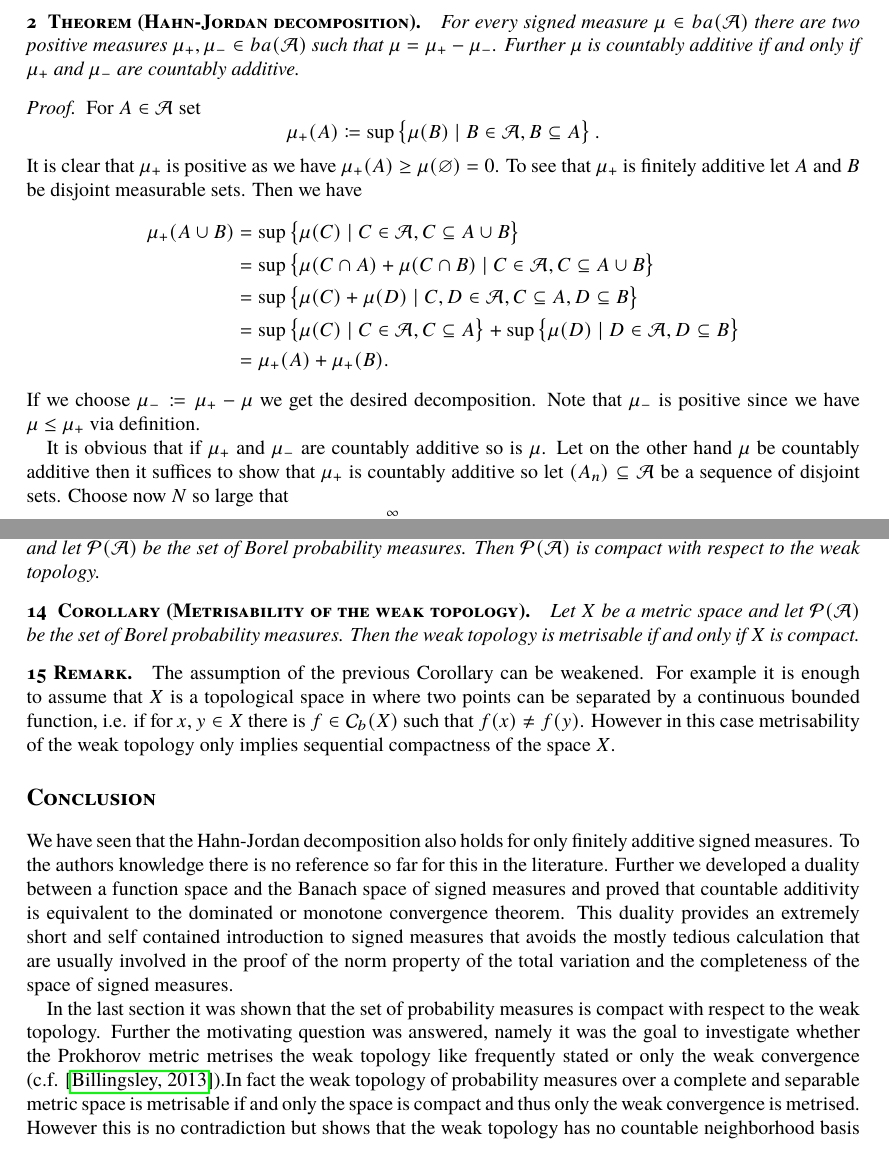
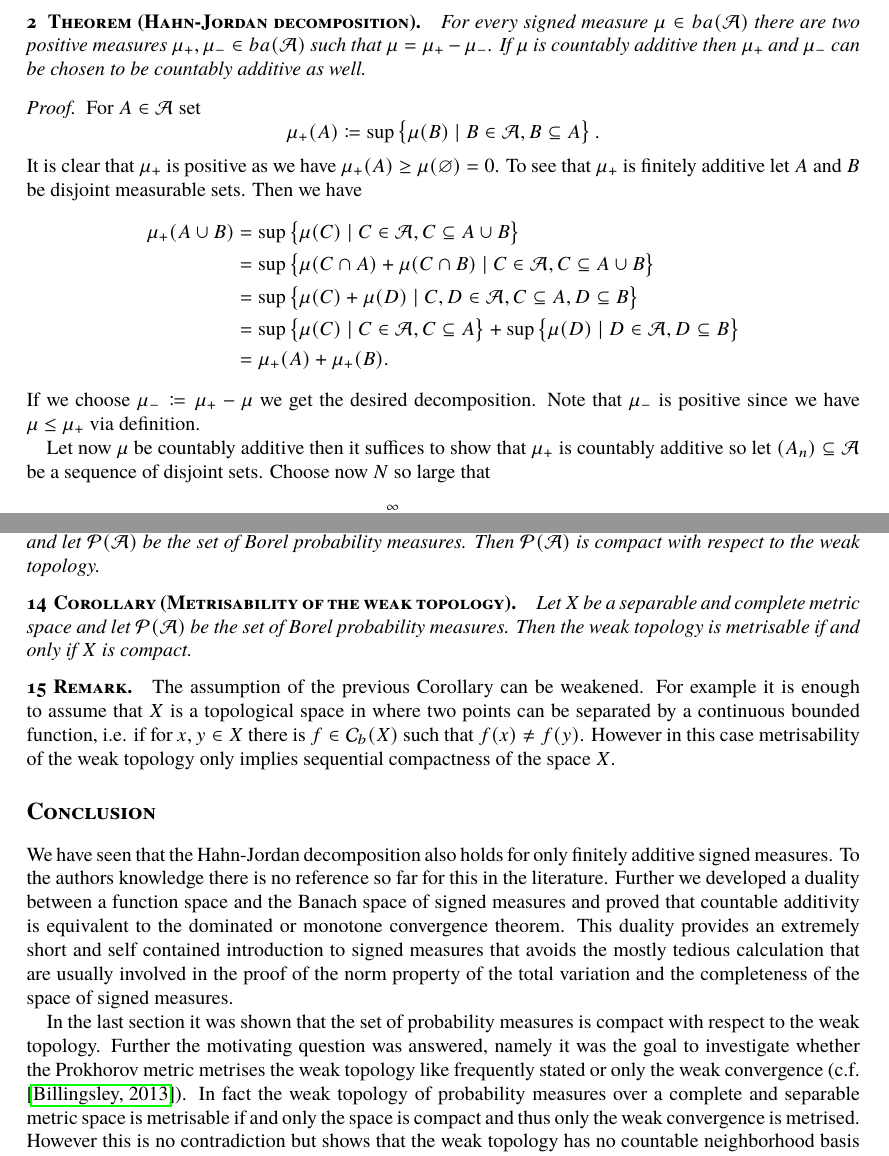
Before and after one commit to muellerjohannes/measures-as-duals, a LaTeX document (measures-scr-style.tex, which reads manuscript-3.tex): two parts of pages 2 and 7 of 7, joined at a grey line, cut so that both start at the same text. Compiled offline with pdfLaTeX; the source files are stored in an older character set and shown here as Unicode; a missing font is replaced by an installed copy or a similar font.

Commit message:
Small correction in the Hahn-Jordan decomposition.

```diff
--- a/manuscript-3.tex
+++ b/manuscript-3.tex
@@ -28,7 +28,7 @@ by \(ba(\mathcal A)\) and the space of bounded and countably additive measures b
 \end{defi}
 
 \begin{theo}[Hahn-Jordan decomposition]
-For every signed measure \(\mu\in ba(\mathcal A)\) there are two positive measures \(\mu_+, \mu_-\in ba(\mathcal A)\) such that \(\mu = \mu_+-\mu_-\). Further \(\mu\) is countably additive if and only if \(\mu_+\) and \(\mu_-\) are countably additive.
+For every signed measure \(\mu\in ba(\mathcal A)\) there are two positive measures \(\mu_+, \mu_-\in ba(\mathcal A)\) such that \(\mu = \mu_+-\mu_-\). If \(\mu\) is countably additive then  \(\mu_+\) and \(\mu_-\) can be chosen to be countably additive as well.
 \end{theo}
 \begin{proof}
 For \(A\in\mathcal A\) set
@@ -50,7 +50,8 @@ It is clear that \(\mu_+\) is positive as we have \(\mu_+(A)\ge \mu(\varnothing)
 %and as this holds for all \(\varepsilon>0\) we attain the other inequality.
 If we choose \(\mu_-\coloneqq \mu_+-\mu\) we get the desired decomposition. Note that \(\mu_-\) is positive since we have \(\mu\le \mu_+\) via definition.
 
-It is obvious that if \(\mu_+\) and \(\mu_-\) are countably additive so is \(\mu\). Let on the other hand \(\mu\) be countably additive then it suffices to show that \(\mu_+\) is countably additive so let \((A_n)\subseteq\mathcal A\) be a sequence of disjoint sets. Choose now \(N\) so large that
+%It is obvious that if \(\mu_+\) and \(\mu_-\) are countably additive so is \(\mu\).
+Let now \(\mu\) be countably additive then it suffices to show that \(\mu_+\) is countably additive so let \((A_n)\subseteq\mathcal A\) be a sequence of disjoint sets. Choose now \(N\) so large that
 \[\sum_{i = N+1}^\infty \mu_+(A_i) < \varepsilon. \]
 To see that such \(N\) exists, take sequences \((B^{i}_n)_n\subseteq \mathcal A\) such that \(B_n^{i}\subseteq A_i\) and \(0\le\mu(B^{i}_n)\nearrow \mu_+(A_i)\). We get now %Note that such an \(N\) exists since we have
 \[\left\lVert \mu \right\rVert_{BV} \ge \sum\limits_{i=1}^\infty \mu(B^{i}_n) \nearrow \sum\limits_{i=1}^\infty \mu_+(A_i) \quad \text{for }n\to\infty\]
@@ -401,7 +402,7 @@ Let \(X\) be a topological space and let \(\mathcal P(\mathcal A)\) be the set o
 \end{cor}
 
 \begin{cor}[Metrisability of the weak topology]
-Let \(X\) be a metric space and let \(\mathcal P(\mathcal A)\) be the set of Borel probability measures.
+Let \(X\) be a separable and complete metric space and let \(\mathcal P(\mathcal A)\) be the set of Borel probability measures.
 %be a topological space and let \(\mathcal P(\mathcal A)\) be the set of Borel probability measures. Then the following statements hold.
 %\begin{enumerate}
 %\item If the weak topology is metrisable, then the space \(X\) is compact.
```
Also changed, not shown: measures-scr-style.pdf, manuscript-3.tex (2 more changed lines).
